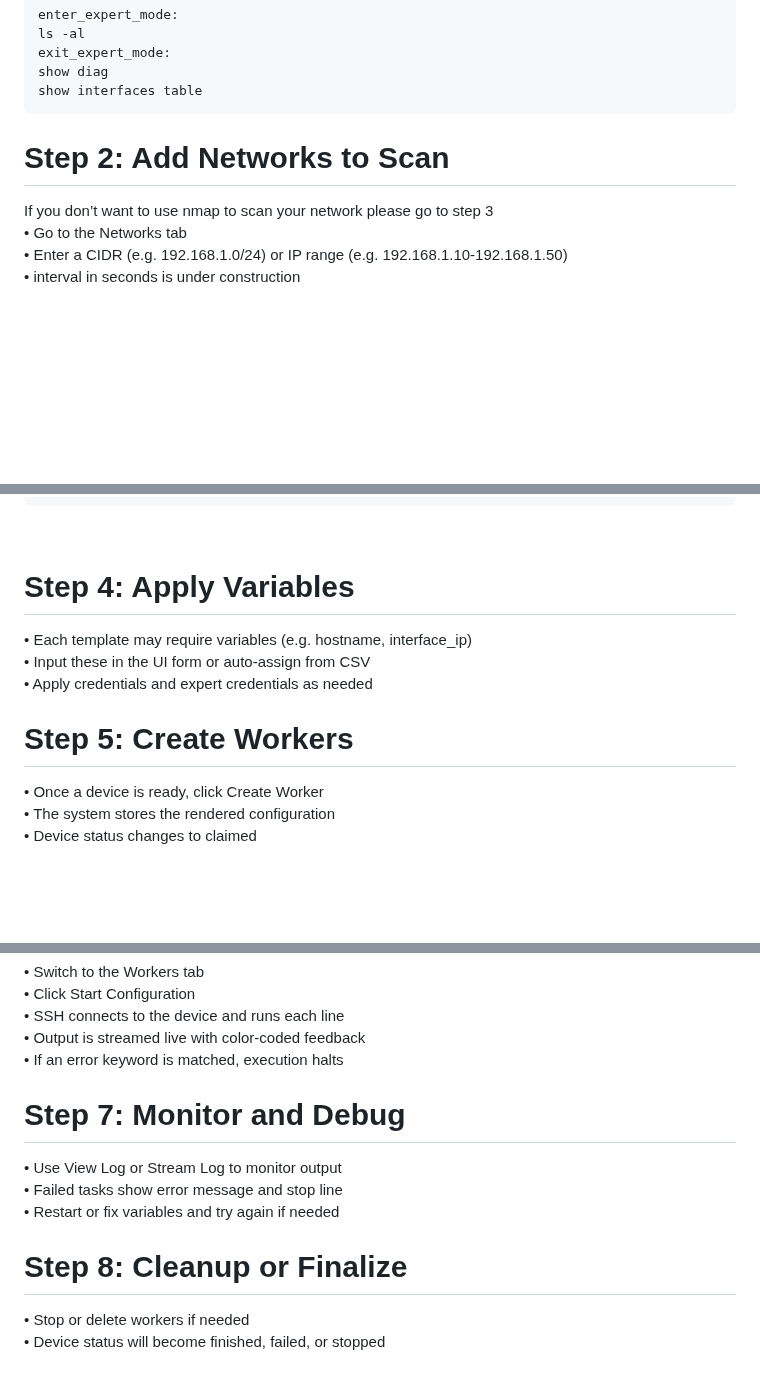
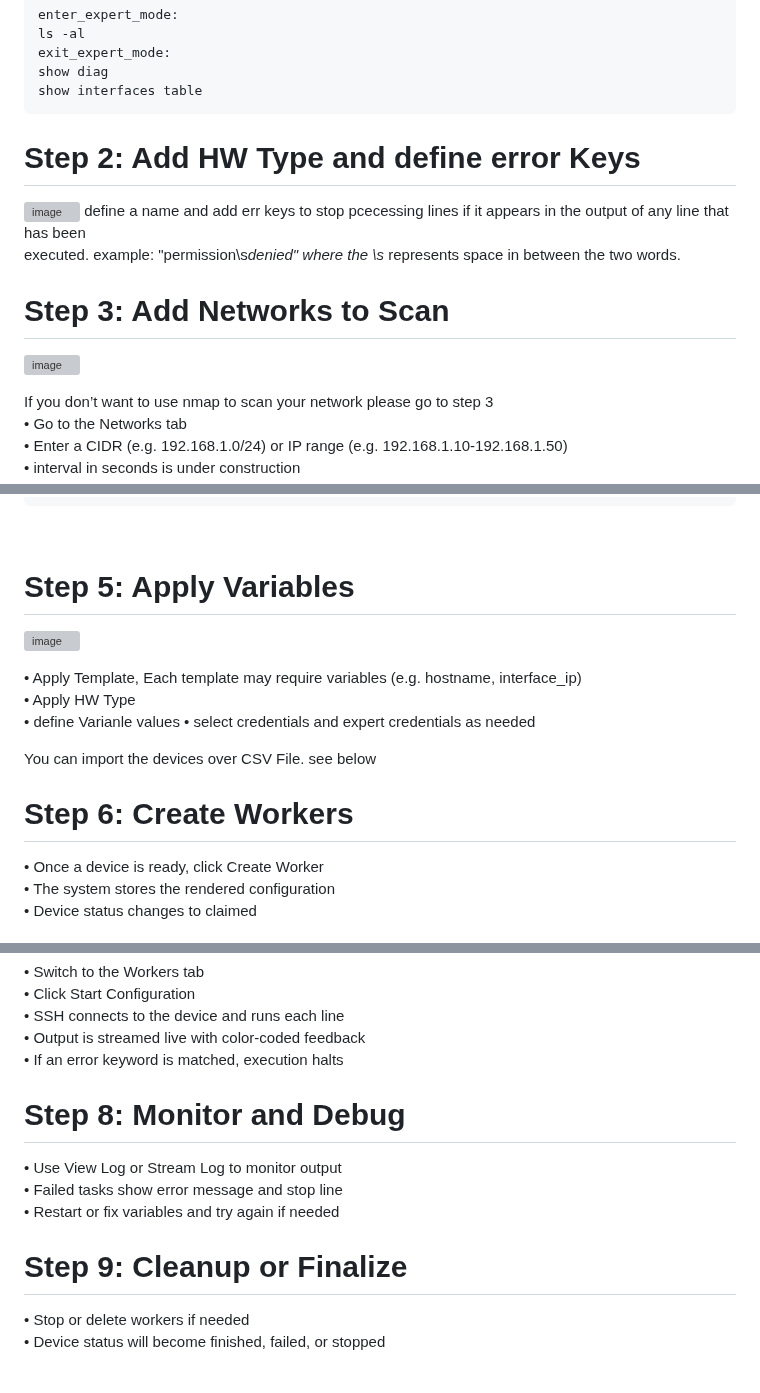
Before and after one commit to airani051346/deployDev, a Markdown page: README.md, 3 parts joined by grey strips. Rendered like a GitHub page; blank space fills up the shorter version; grey boxes are pictures that could not be loaded.

````diff
--- a/README.md
+++ b/README.md
@@ -61,7 +62,16 @@ exit_expert_mode:
 show diag
 show interfaces table
 ```
- # Step 2: Add Networks to Scan
+
+ # Step 2: Add HW Type and define error Keys
+ ![image](https://github.com/user-attachments/assets/a7ef3df2-9a18-43af-8552-84a0d561840b)
+define a name and add err keys to stop pcecessing lines if it appears in the output of any line that has been<br>
+executed.
+example: "permission\\s*denied"       where the \\s* represents space in between the two words.
+
+ # Step 3: Add Networks to Scan
+![image](https://github.com/user-attachments/assets/c13f6315-616a-429a-ab81-3dbca94ba242)
+
 
 If you don’t want to use nmap to scan your network please go to step 3<br>
 •	Go to the Networks tab<br>
@@ -97,12 +109,17 @@ URL: http://<your-server>:5000/app/discovered
 }
 ```
 
- # Step 4: Apply Variables
-•	Each template may require variables (e.g. hostname, interface_ip)<br>
-•	Input these in the UI form or auto-assign from CSV<br>
-•	Apply credentials and expert credentials as needed<br>
+ # Step 5: Apply Variables
+ ![image](https://github.com/user-attachments/assets/cfb12798-63ac-46cf-85c4-975ce4898a37)
 
- # Step 5: Create Workers
+•	Apply Template,  Each template may require variables (e.g. hostname, interface_ip)<br>
+•	Apply HW Type<br>
+•	define Varianle values
+•	select credentials and expert credentials as needed<br>
+
+You can import the devices over CSV File. see below
+
+ # Step 6: Create Workers
 •	Once a device is ready, click Create Worker<br>
 •	The system stores the rendered configuration<br>
 •	Device status changes to claimed<br>
@@ -113,12 +132,12 @@ URL: http://<your-server>:5000/app/discovered
 •	SSH connects to the device and runs each line<br>
 •	Output is streamed live with color-coded feedback<br>
 •	If an error keyword is matched, execution halts<br>
- # Step 7: Monitor and Debug
+ # Step 8: Monitor and Debug
 •	Use View Log or Stream Log to monitor output<br>
 •	Failed tasks show error message and stop line<br>
 •	Restart or fix variables and try again if needed<br>
 
- # Step 8: Cleanup or Finalize
+ # Step 9: Cleanup or Finalize
 •	Stop or delete workers if needed<br>
 •	Device status will become finished, failed, or stopped<br>
 
````
Also changed, not shown: other parts of README.md (+7 -2 lines).
